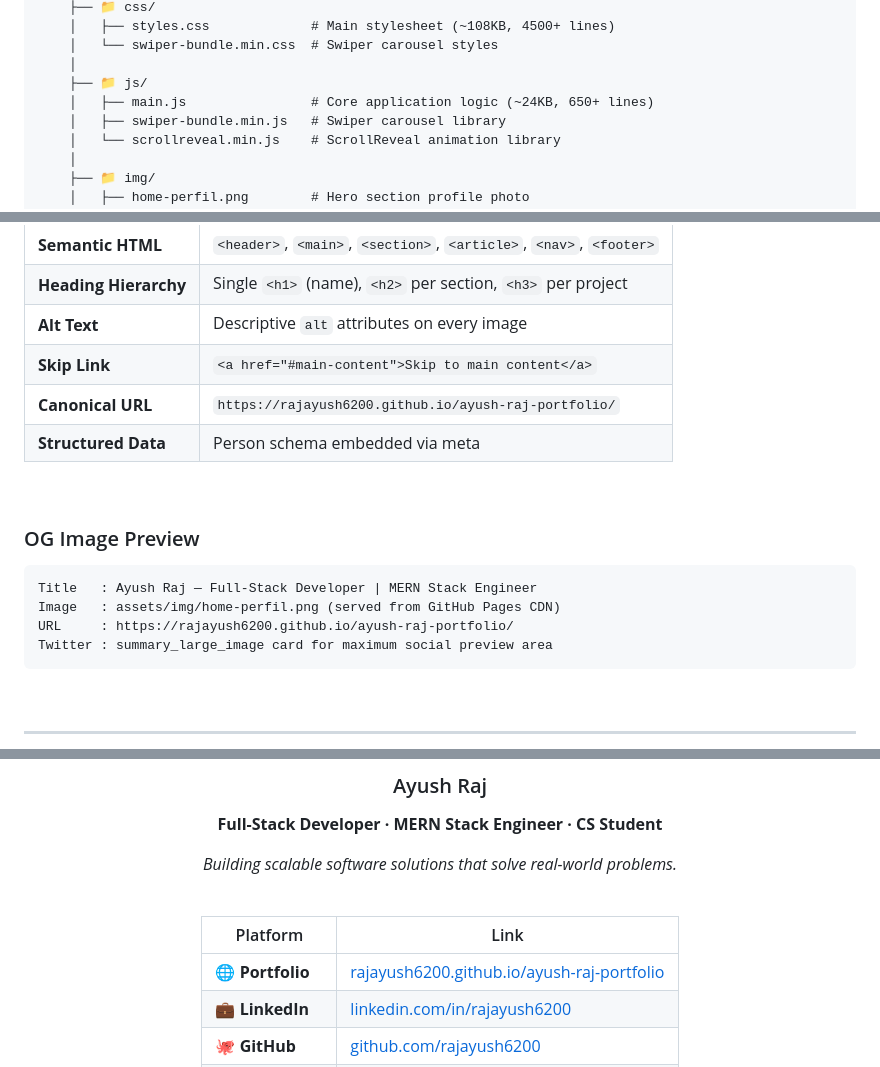
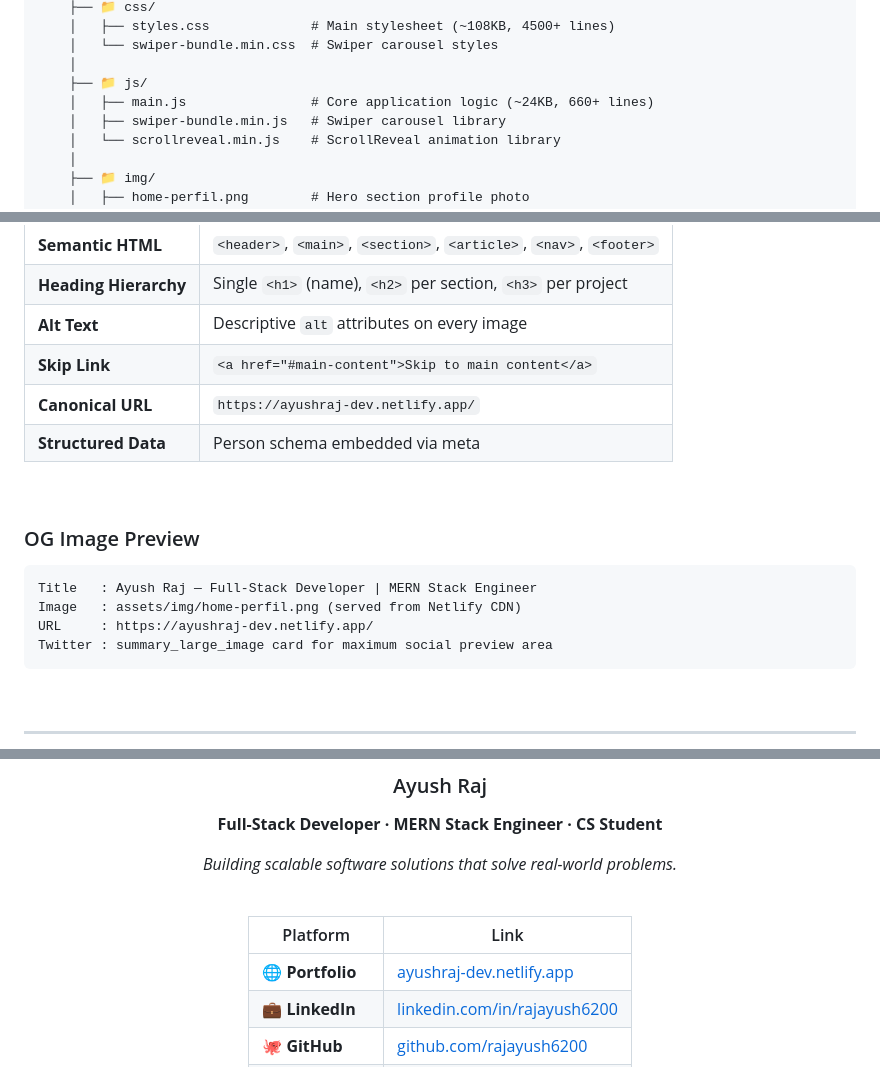
Before and after one commit to rajayush6200/ayush-raj-portfolio, a Markdown page: README.md, 3 parts joined by grey strips. Rendered like a GitHub page; folded sections open.

````diff
--- a/README.md
+++ b/README.md
@@ -492,7 +497,7 @@ ayush-raj-portfolio/
     │   └── swiper-bundle.min.css  # Swiper carousel styles
     │
     ├── 📁 js/
-    │   ├── main.js                # Core application logic (~24KB, 650+ lines)
+    │   ├── main.js                # Core application logic (~24KB, 660+ lines)
     │   ├── swiper-bundle.min.js   # Swiper carousel library
     │   └── scrollreveal.min.js    # ScrollReveal animation library
     │
@@ -784,7 +791,7 @@ This ensures the **eyebrow/title text** appears right below the navbar — not a
 | **Heading Hierarchy** | Single `<h1>` (name), `<h2>` per section, `<h3>` per project |
 | **Alt Text** | Descriptive `alt` attributes on every image |
 | **Skip Link** | `<a href="#main-content">Skip to main content</a>` |
-| **Canonical URL** | `https://rajayush6200.github.io/ayush-raj-portfolio/` |
+| **Canonical URL** | `https://ayushraj-dev.netlify.app/` |
 | **Structured Data** | Person schema embedded via meta |
 
 <br/>
@@ -793,8 +800,8 @@ This ensures the **eyebrow/title text** appears right below the navbar — not a
 
 ```
 Title   : Ayush Raj — Full-Stack Developer | MERN Stack Engineer
-Image   : assets/img/home-perfil.png (served from GitHub Pages CDN)
-URL     : https://rajayush6200.github.io/ayush-raj-portfolio/
+Image   : assets/img/home-perfil.png (served from Netlify CDN)
+URL     : https://ayushraj-dev.netlify.app/
 Twitter : summary_large_image card for maximum social preview area
 ```
 
@@ -1039,7 +1043,7 @@ timeline
 
 | Platform | Link |
 |----------|------|
-| 🌐 **Portfolio** | [rajayush6200.github.io/ayush-raj-portfolio](https://rajayush6200.github.io/ayush-raj-portfolio/) |
+| 🌐 **Portfolio** | [ayushraj-dev.netlify.app](https://ayushraj-dev.netlify.app/) |
 | 💼 **LinkedIn** | [linkedin.com/in/rajayush6200](https://www.linkedin.com/in/rajayush6200/) |
 | 🐙 **GitHub** | [github.com/rajayush6200](https://github.com/rajayush6200) |
 | 🐦 **Twitter / X** | [@AyushRaj444](https://x.com/@AyushRaj444) |
````
Also changed, not shown: other parts of README.md (+49 -45 lines).
